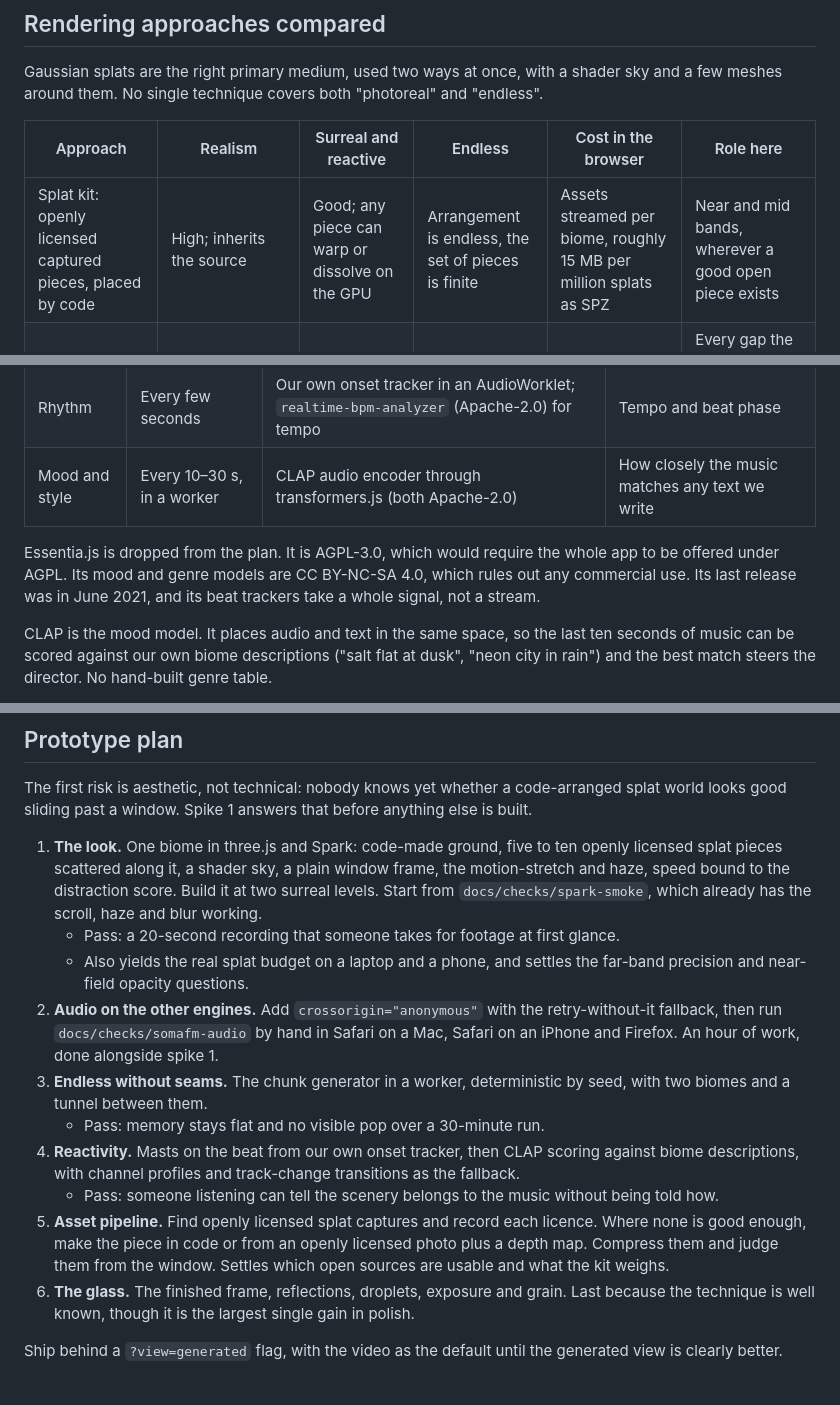
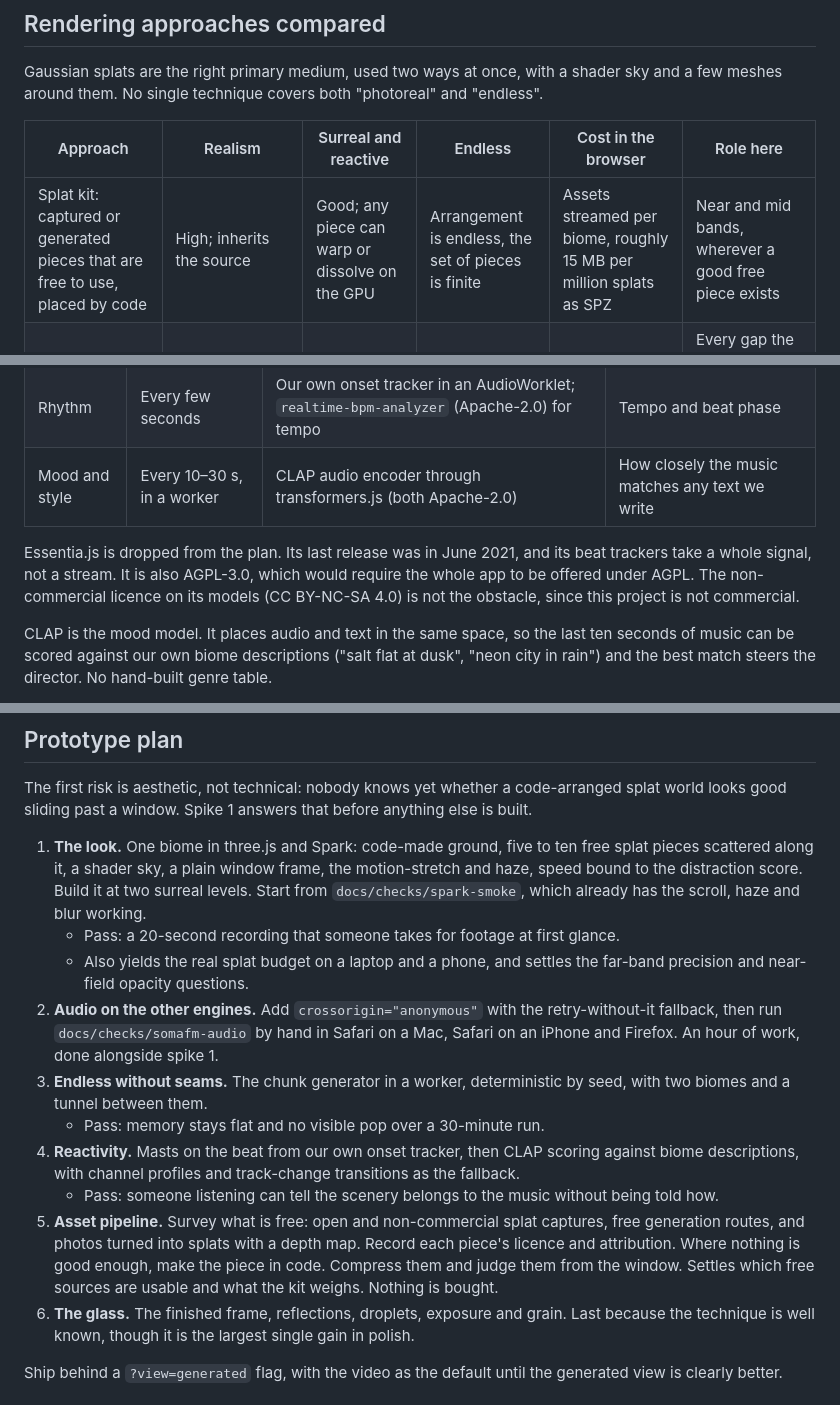
Before and after one commit to Ananym/soma-rail, a Markdown page: docs/procedural-train-window.md, 3 parts joined by grey strips. Drawn GitHub-style.

```diff
--- a/docs/procedural-train-window.md
+++ b/docs/procedural-train-window.md
@@ -90,7 +90,7 @@ Gaussian splats are the right primary medium, used two ways at once, with a shad
 
 | Approach | Realism | Surreal and reactive | Endless | Cost in the browser | Role here |
 | --- | --- | --- | --- | --- | --- |
-| Splat kit: openly licensed captured pieces, placed by code | High; inherits the source | Good; any piece can warp or dissolve on the GPU | Arrangement is endless, the set of pieces is finite | Assets streamed per biome, roughly 15 MB per million splats as SPZ | Near and mid bands, wherever a good open piece exists |
+| Splat kit: captured or generated pieces that are free to use, placed by code | High; inherits the source | Good; any piece can warp or dissolve on the GPU | Arrangement is endless, the set of pieces is finite | Assets streamed per biome, roughly 15 MB per million splats as SPZ | Near and mid bands, wherever a good free piece exists |
 | Splats written by code from noise fields | Painterly, not photographic | Best; every parameter is ours | Fully | No download; worker time per chunk | Every gap the kit leaves, plus ground, water, far band, all "matter" effects |
 | Raymarched shader world | High for sky, haze, water, distant terrain; poor for trees and buildings | Best | Fully | No download; heavy per pixel at high resolution | Sky and atmosphere |
 | Mesh scene with instanced props | Reads as a game without a lot of art | Moderate | Fully | Cheapest and most predictable | Rails, carriage, window frame |
@@ -197,7 +197,7 @@ What this leaves open:
 | Rhythm | Every few seconds | Our own onset tracker in an AudioWorklet; `realtime-bpm-analyzer` (Apache-2.0) for tempo | Tempo and beat phase |
 | Mood and style | Every 10–30 s, in a worker | CLAP audio encoder through transformers.js (both Apache-2.0) | How closely the music matches any text we write |
 
-Essentia.js is dropped from the plan. It is AGPL-3.0, which would require the whole app to be offered under AGPL. Its mood and genre models are CC BY-NC-SA 4.0, which rules out any commercial use. Its last release was in June 2021, and its beat trackers take a whole signal, not a stream.
+Essentia.js is dropped from the plan. Its last release was in June 2021, and its beat trackers take a whole signal, not a stream. It is also AGPL-3.0, which would require the whole app to be offered under AGPL. The non-commercial licence on its models (CC BY-NC-SA 4.0) is not the obstacle, since this project is not commercial.
 
 CLAP is the mood model. It places audio and text in the same space, so the last ten seconds of music can be scored against our own biome descriptions ("salt flat at dusk", "neon city in rain") and the best match steers the director. No hand-built genre table.
 
@@ -265,7 +265,7 @@ What needs watching:
 
 The first risk is aesthetic, not technical: nobody knows yet whether a code-arranged splat world looks good sliding past a window. Spike 1 answers that before anything else is built.
 
-1. **The look.** One biome in three.js and Spark: code-made ground, five to ten openly licensed splat pieces scattered along it, a shader sky, a plain window frame, the motion-stretch and haze, speed bound to the distraction score. Build it at two surreal levels. Start from `docs/checks/spark-smoke`, which already has the scroll, haze and blur working.
+1. **The look.** One biome in three.js and Spark: code-made ground, five to ten free splat pieces scattered along it, a shader sky, a plain window frame, the motion-stretch and haze, speed bound to the distraction score. Build it at two surreal levels. Start from `docs/checks/spark-smoke`, which already has the scroll, haze and blur working.
    - Pass: a 20-second recording that someone takes for footage at first glance.
    - Also yields the real splat budget on a laptop and a phone, and settles the far-band precision and near-field opacity questions.
 2. **Audio on the other engines.** Add `crossorigin="anonymous"` with the retry-without-it fallback, then run `docs/checks/somafm-audio` by hand in Safari on a Mac, Safari on an iPhone and Firefox. An hour of work, done alongside spike 1.
@@ -273,7 +273,7 @@ The first risk is aesthetic, not technical: nobody knows yet whether a code-arra
    - Pass: memory stays flat and no visible pop over a 30-minute run.
 4. **Reactivity.** Masts on the beat from our own onset tracker, then CLAP scoring against biome descriptions, with channel profiles and track-change transitions as the fallback.
    - Pass: someone listening can tell the scenery belongs to the music without being told how.
-5. **Asset pipeline.** Find openly licensed splat captures and record each licence. Where none is good enough, make the piece in code or from an openly licensed photo plus a depth map. Compress them and judge them from the window. Settles which open sources are usable and what the kit weighs.
+5. **Asset pipeline.** Survey what is free: open and non-commercial splat captures, free generation routes, and photos turned into splats with a depth map. Record each piece's licence and attribution. Where nothing is good enough, make the piece in code. Compress them and judge them from the window. Settles which free sources are usable and what the kit weighs. Nothing is bought.
 6. **The glass.** The finished frame, reflections, droplets, exposure and grain. Last because the technique is well known, though it is the largest single gain in polish.
 
 Ship behind a `?view=generated` flag, with the video as the default until the generated view is clearly better.
```
Also changed, not shown: other parts of docs/procedural-train-window.md (+7 -7 lines), docs/procedural-train-window-architecture.png.
